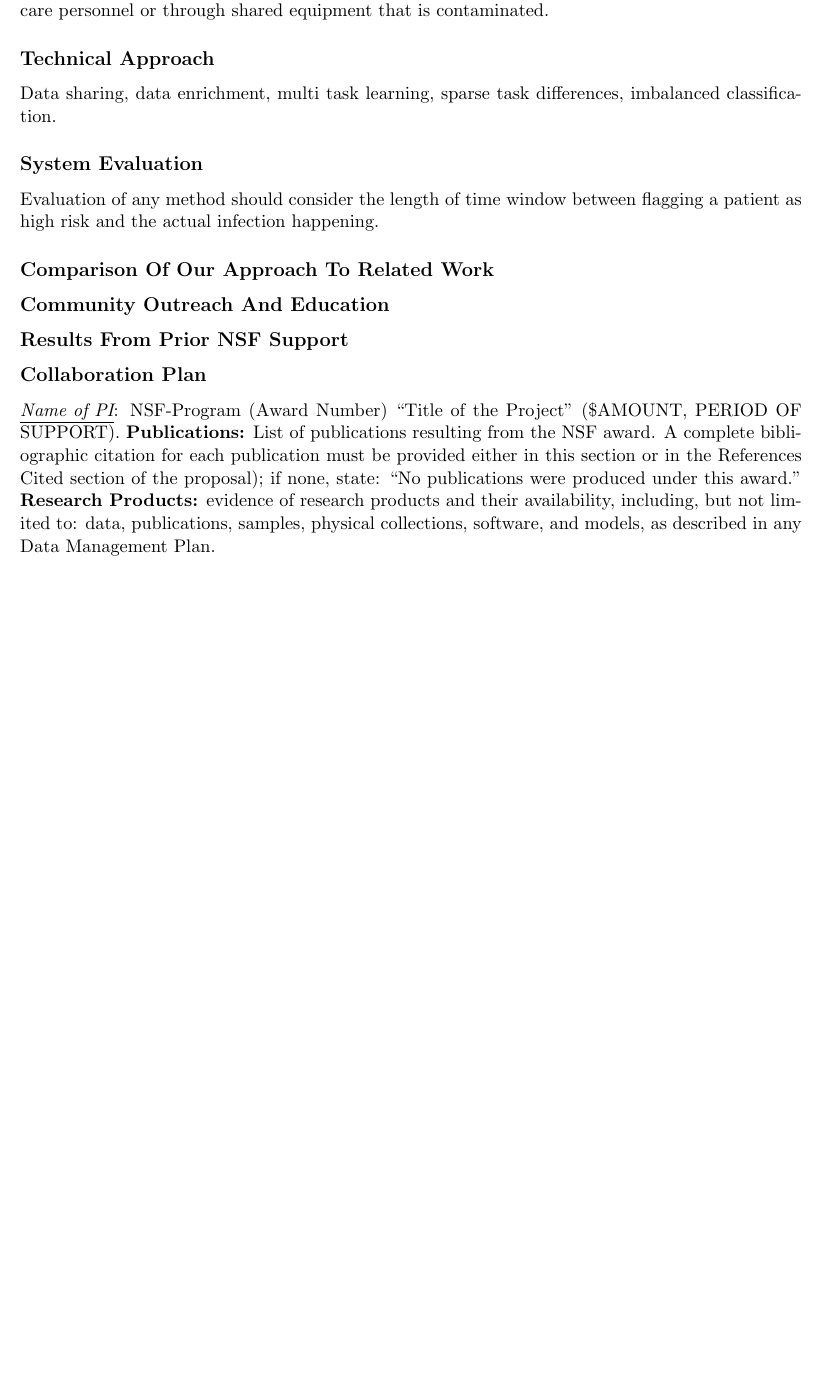
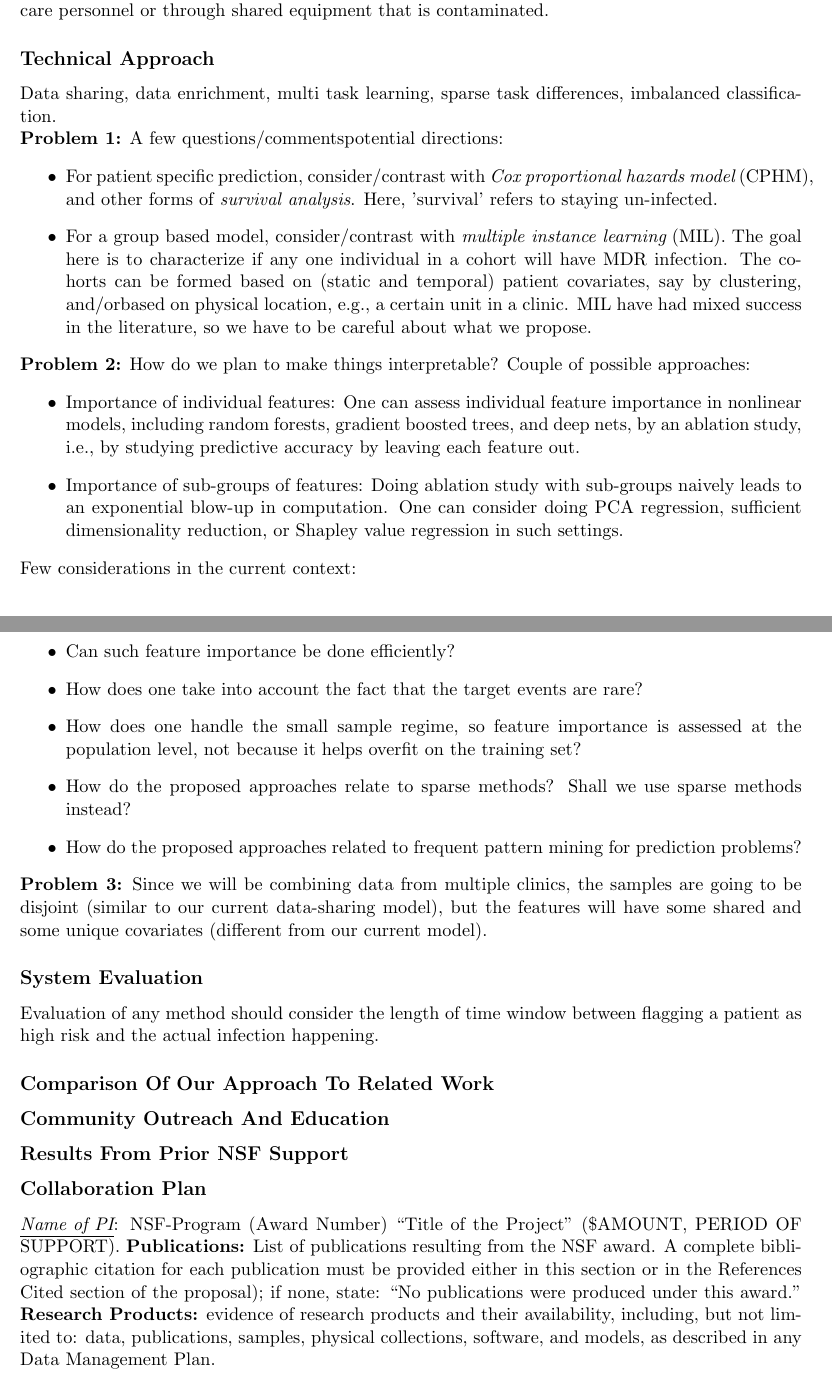
Before and after one commit to aasiaeet/SCH, a LaTeX document (doc/sch.tex, which reads doc/sections/1description.tex, doc/sections/approach.tex): part of page 6 of 12 before the commit and two parts of pages 6 and 7 of 13 after it, the two joined at a grey line, cut so that both start at the same text, the shorter picture padded with empty space. Compiled offline with pdfLaTeX.

Commit message:
Update on potential approaches

```diff
--- a/doc/sections/1description.tex
+++ b/doc/sections/1description.tex
@@ -183,7 +183,7 @@ We describe below some of the key technical challenges involved in addressing th
 
 
 \subsection{Technical Approach}
-Data sharing, data enrichment, multi task learning, sparse task differences, imbalanced classification.
+\input{sections/approach}
 
 \subsection{System Evaluation}
 Evaluation of any method should consider the length of time window between flagging a patient as high risk and the actual infection happening.
--- /dev/null
+++ b/doc/sections/approach.tex
@@ -0,0 +1,23 @@
+Data sharing, data enrichment, multi task learning, sparse task differences, imbalanced classification.
+
+\noindent {\bf Problem 1:} A few questions/commentspotential directions:
+\begin{itemize}
+\item For patient specific prediction, consider/contrast with {\em Cox proportional hazards model} (CPHM), and other forms of {\em survival analysis}. Here, 'survival' refers to staying un-infected.
+\item For a group based model, consider/contrast with {\em multiple instance learning} (MIL). The goal here is to characterize if any one individual in a cohort will have MDR infection. The cohorts can be formed based on (static and temporal) patient covariates, say by clustering, and/orbased on physical location, e.g., a certain unit in a clinic. MIL have had mixed success in the literature, so we have to be careful about what we propose.
+\end{itemize}
+
+\noindent {\bf Problem 2:} How do we plan to make things interpretable? Couple of possible approaches:
+\begin{itemize}
+\item Importance of individual features: One can assess individual feature importance in nonlinear models, including random forests, gradient boosted trees, and deep nets, by an ablation study, i.e., by studying predictive accuracy by leaving each feature out.
+\item Importance of sub-groups of features: Doing ablation study with sub-groups naively leads to an exponential blow-up in computation. One can consider doing PCA regression, sufficient dimensionality reduction, or Shapley value regression in such settings.
+\end{itemize}
+Few considerations in the current context:
+\begin{itemize}
+\item Can such feature importance be done efficiently?
+\item How does one take into account the fact that the target events are rare?
+\item How does one handle the small sample regime, so feature importance is assessed at the population level, not because it helps overfit on the training set?
+\item How do the proposed approaches relate to sparse methods? Shall we use sparse methods instead?
+\item How do the proposed approaches related to frequent pattern mining for prediction problems?
+\end{itemize}
+
+\noindent {\bf Problem 3:} Since we will be combining data from multiple clinics, the samples are going to be disjoint (similar to our current data-sharing model), but the features will have some shared and some unique covariates (different from our current model).
```
